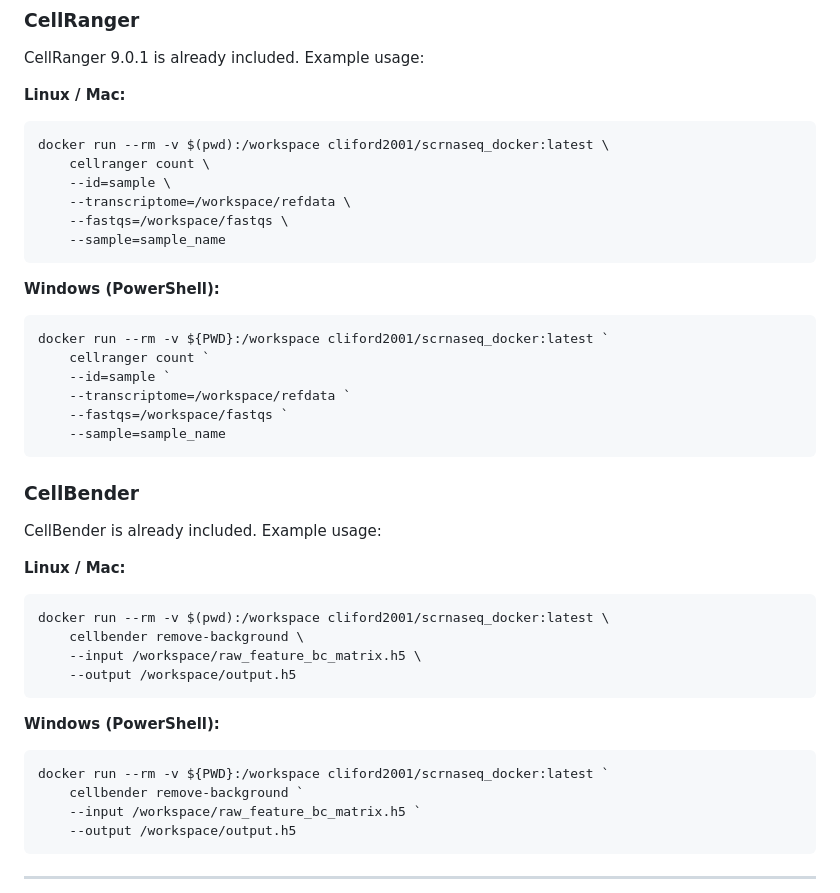
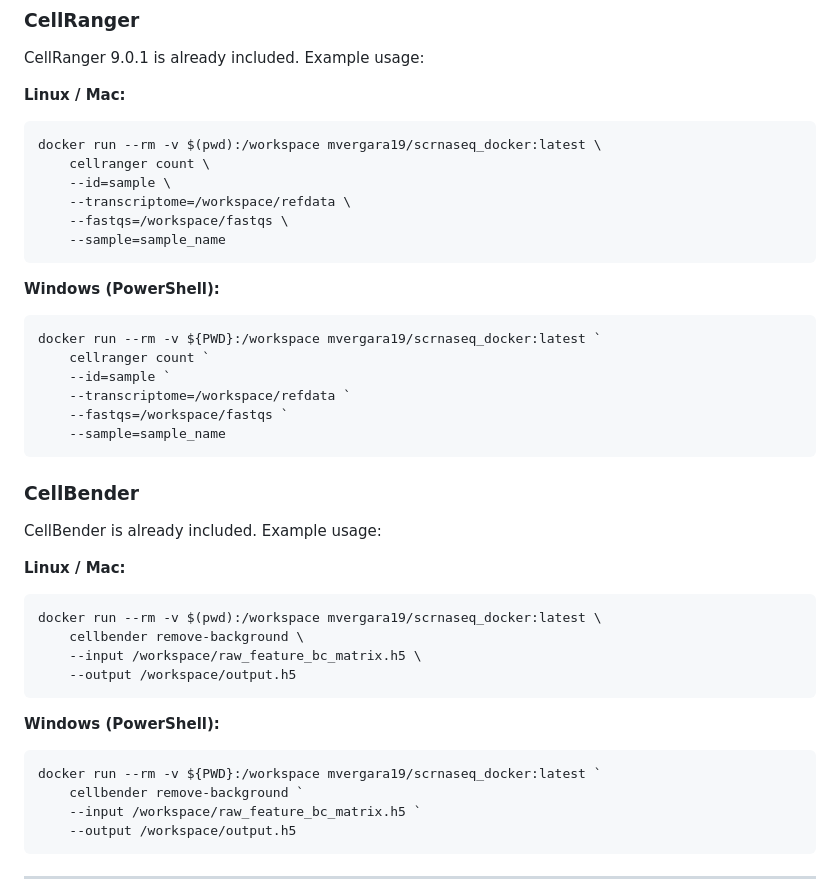
Before and after one commit to cliford2001/ScRNASeq-Docker, a Markdown page: README.md, the part around one of its changes. GitHub-like rendering.

````diff
--- a/README.md
+++ b/README.md
@@ -201,7 +201,7 @@ CellRanger 9.0.1 is already included. Example usage:
 
 **Linux / Mac:**
 ```bash
-docker run --rm -v $(pwd):/workspace cliford2001/scrnaseq_docker:latest \
+docker run --rm -v $(pwd):/workspace mvergara19/scrnaseq_docker:latest \
     cellranger count \
     --id=sample \
     --transcriptome=/workspace/refdata \
@@ -211,7 +211,7 @@ docker run --rm -v $(pwd):/workspace cliford2001/scrnaseq_docker:latest \
 
 **Windows (PowerShell):**
 ```powershell
-docker run --rm -v ${PWD}:/workspace cliford2001/scrnaseq_docker:latest `
+docker run --rm -v ${PWD}:/workspace mvergara19/scrnaseq_docker:latest `
     cellranger count `
     --id=sample `
     --transcriptome=/workspace/refdata `
@@ -225,7 +225,7 @@ CellBender is already included. Example usage:
 
 **Linux / Mac:**
 ```bash
-docker run --rm -v $(pwd):/workspace cliford2001/scrnaseq_docker:latest \
+docker run --rm -v $(pwd):/workspace mvergara19/scrnaseq_docker:latest \
     cellbender remove-background \
     --input /workspace/raw_feature_bc_matrix.h5 \
     --output /workspace/output.h5
@@ -233,7 +233,7 @@ docker run --rm -v $(pwd):/workspace cliford2001/scrnaseq_docker:latest \
 
 **Windows (PowerShell):**
 ```powershell
-docker run --rm -v ${PWD}:/workspace cliford2001/scrnaseq_docker:latest `
+docker run --rm -v ${PWD}:/workspace mvergara19/scrnaseq_docker:latest `
     cellbender remove-background `
     --input /workspace/raw_feature_bc_matrix.h5 `
     --output /workspace/output.h5
````
Also changed, not shown: other parts of README.md (+12 -12 lines).
